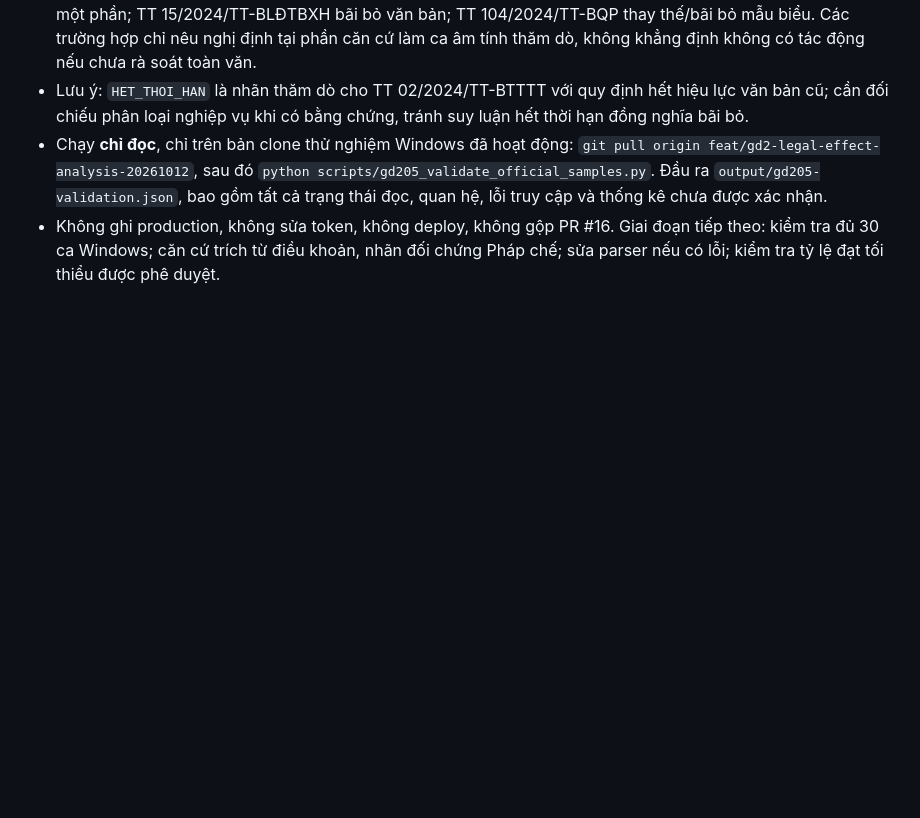
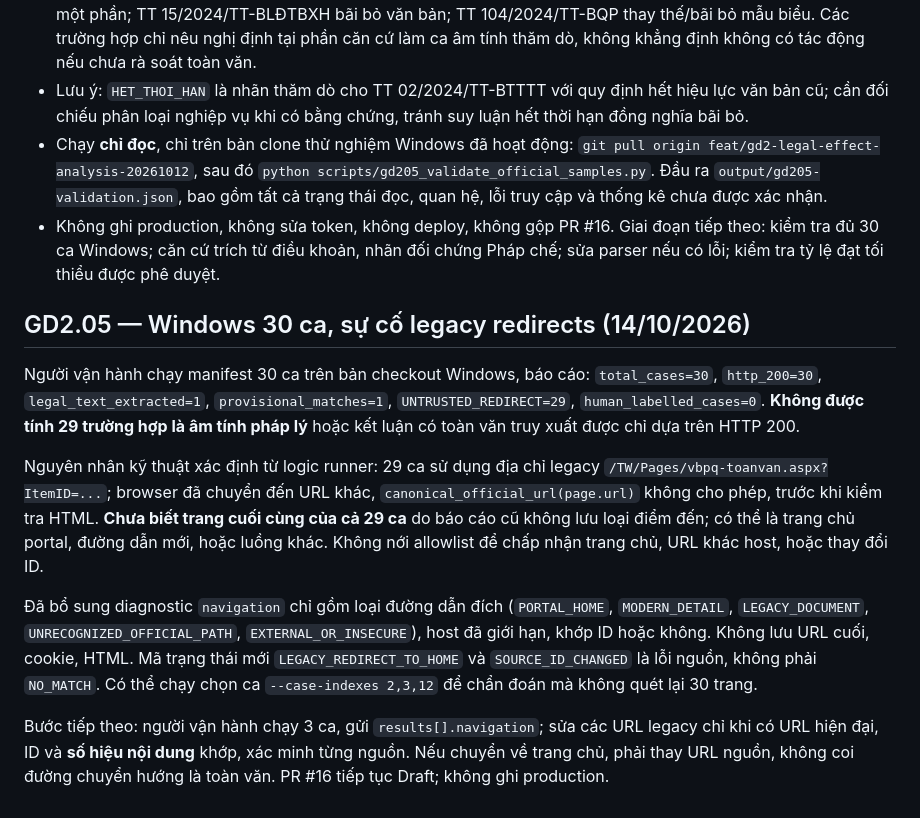
Before and after one commit to chatgptsdhas/luatvietnam_vbqppl_web, a Markdown page: docs/GD2_LEGAL_EFFECT_IMPLEMENTATION.md, the part around the change. Rendered like a GitHub page; blank space fills up the shorter version.

Commit message:
docs(gd2.05): record observed 29 redirected Windows cases and fail-closed diagnostic process

```diff
--- a/docs/GD2_LEGAL_EFFECT_IMPLEMENTATION.md
+++ b/docs/GD2_LEGAL_EFFECT_IMPLEMENTATION.md
@@ -212,3 +212,13 @@ Người vận hành gửi kết quả `output/gd205-validation.json` (chỉ bá
 - Lưu ý: `HET_THOI_HAN` là nhãn thăm dò cho TT 02/2024/TT-BTTTT với quy định hết hiệu lực văn bản cũ; cần đối chiếu phân loại nghiệp vụ khi có bằng chứng, tránh suy luận hết thời hạn đồng nghĩa bãi bỏ.
 - Chạy **chỉ đọc**, chỉ trên bản clone thử nghiệm Windows đã hoạt động: `git pull origin feat/gd2-legal-effect-analysis-20261012`, sau đó `python scripts/gd205_validate_official_samples.py`. Đầu ra `output/gd205-validation.json`, bao gồm tất cả trạng thái đọc, quan hệ, lỗi truy cập và thống kê chưa được xác nhận.
 - Không ghi production, không sửa token, không deploy, không gộp PR #16. Giai đoạn tiếp theo: kiểm tra đủ 30 ca Windows; căn cứ trích từ điều khoản, nhãn đối chứng Pháp chế; sửa parser nếu có lỗi; kiểm tra tỷ lệ đạt tối thiểu được phê duyệt.
+
+## GD2.05 — Windows 30 ca, sự cố legacy redirects (14/10/2026)
+
+Người vận hành chạy manifest 30 ca trên bản checkout Windows, báo cáo: `total_cases=30`, `http_200=30`, `legal_text_extracted=1`, `provisional_matches=1`, `UNTRUSTED_REDIRECT=29`, `human_labelled_cases=0`. **Không được tính 29 trường hợp là âm tính pháp lý** hoặc kết luận có toàn văn truy xuất được chỉ dựa trên HTTP 200.
+
+Nguyên nhân kỹ thuật xác định từ logic runner: 29 ca sử dụng địa chỉ legacy `/TW/Pages/vbpq-toanvan.aspx?ItemID=...`; browser đã chuyển đến URL khác, `canonical_official_url(page.url)` không cho phép, trước khi kiểm tra HTML. **Chưa biết trang cuối cùng của cả 29 ca** do báo cáo cũ không lưu loại điểm đến; có thể là trang chủ portal, đường dẫn mới, hoặc luồng khác. Không nới allowlist để chấp nhận trang chủ, URL khác host, hoặc thay đổi ID.
+
+Đã bổ sung diagnostic `navigation` chỉ gồm loại đường dẫn đích (`PORTAL_HOME`, `MODERN_DETAIL`, `LEGACY_DOCUMENT`, `UNRECOGNIZED_OFFICIAL_PATH`, `EXTERNAL_OR_INSECURE`), host đã giới hạn, khớp ID hoặc không. Không lưu URL cuối, cookie, HTML. Mã trạng thái mới `LEGACY_REDIRECT_TO_HOME` và `SOURCE_ID_CHANGED` là lỗi nguồn, không phải `NO_MATCH`. Có thể chạy chọn ca `--case-indexes 2,3,12` để chẩn đoán mà không quét lại 30 trang.
+
+Bước tiếp theo: người vận hành chạy 3 ca, gửi `results[].navigation`; sửa các URL legacy chỉ khi có URL hiện đại, ID và **số hiệu nội dung** khớp, xác minh từng nguồn. Nếu chuyển về trang chủ, phải thay URL nguồn, không coi đường chuyển hướng là toàn văn. PR #16 tiếp tục Draft; không ghi production.
```
